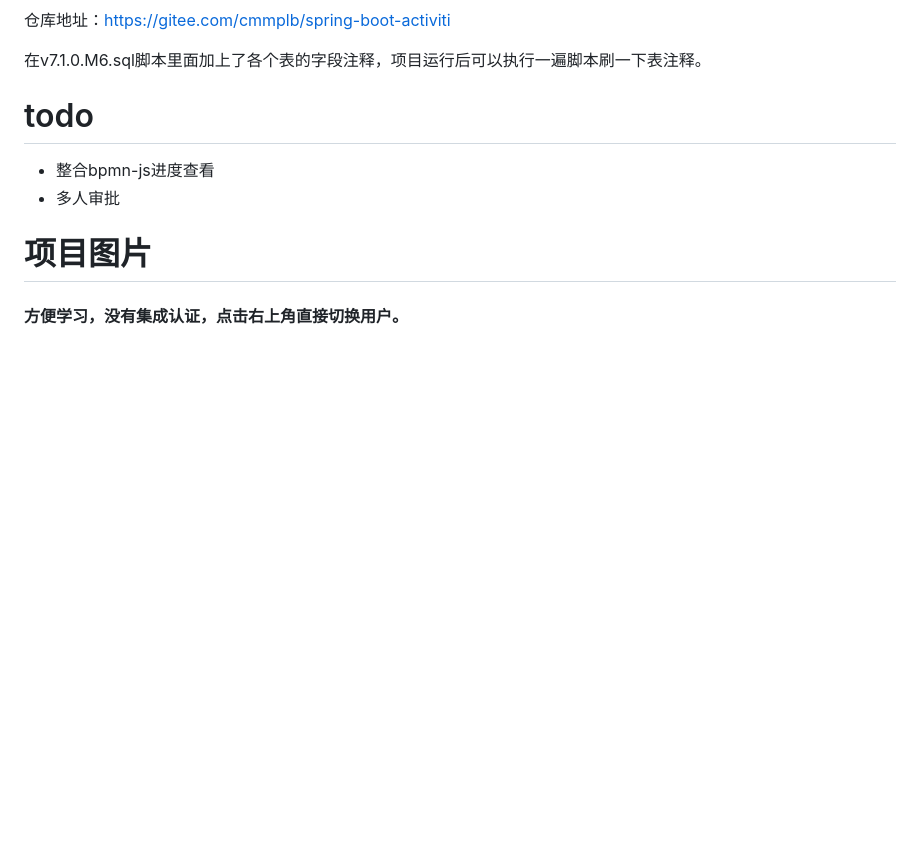
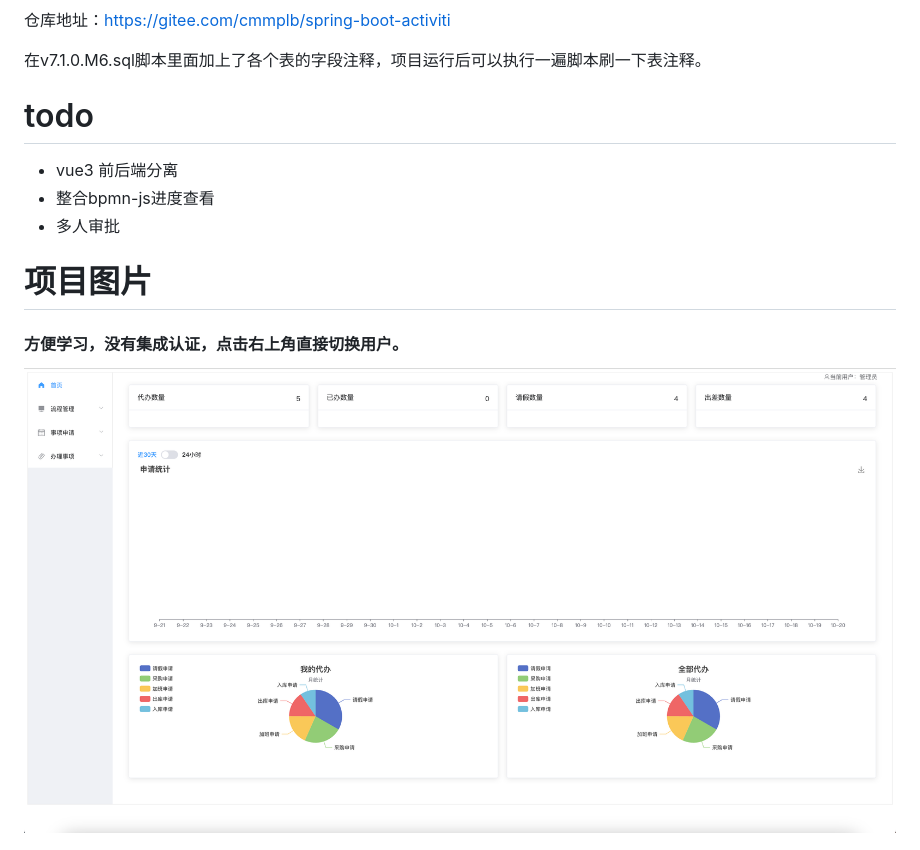
Before and after one commit to cmmplb/spring-boot-activiti, a Markdown page: README.md, the part around the change. Rendered like a GitHub page; pictures changed too: doc/image/img_0.png (added); blank space fills up the shorter version.

Commit message:
docs(readme): 添加首页图片

```diff
--- a/README.md
+++ b/README.md
@@ -17,12 +17,15 @@
 
 # todo
 
+- vue3 前后端分离
 - 整合bpmn-js进度查看
 - 多人审批
 
 # 项目图片
 
 #### 方便学习，没有集成认证，点击右上角直接切换用户。
+![img_0.png](doc%2Fimage%2Fimg_0.png)
+
 ![img_3.png](doc%2Fimage%2Fimg_3.png)
 
 #### 流程设计-modeler和bpmn-js
```
